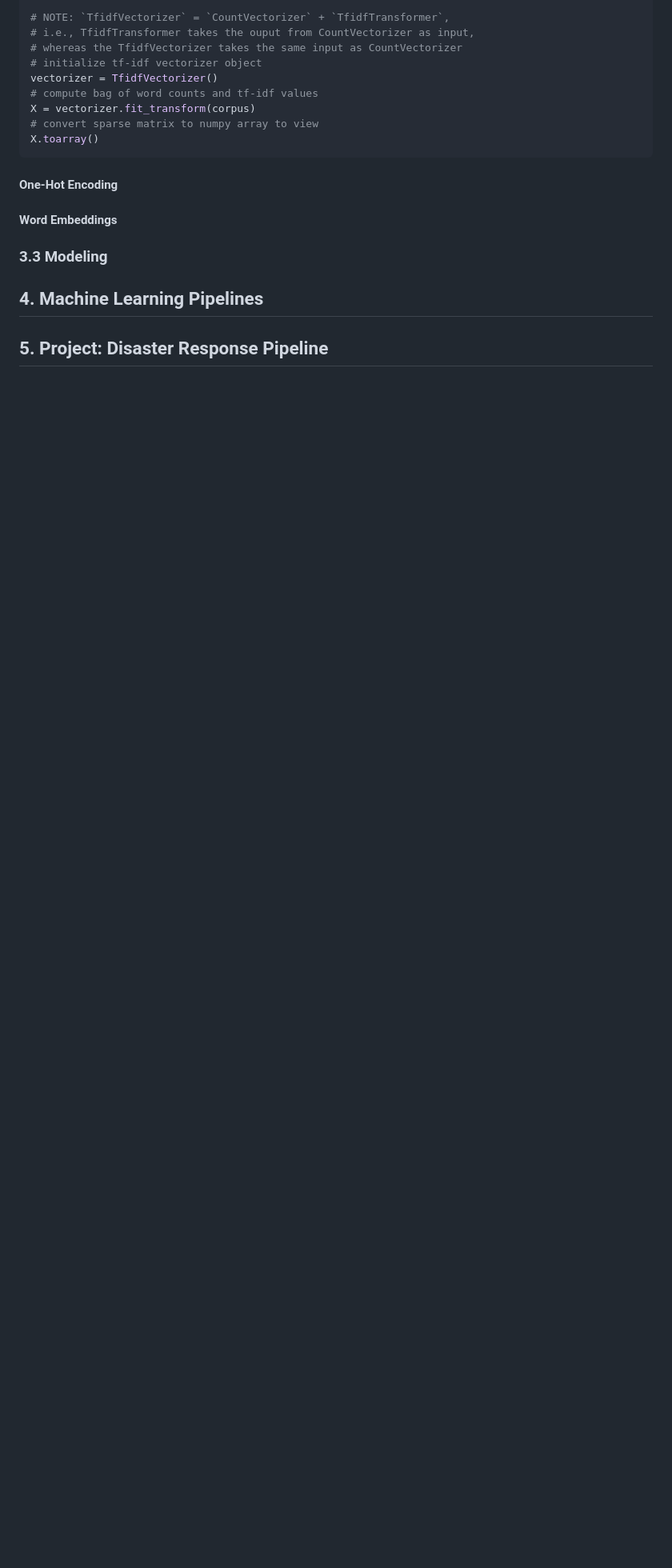
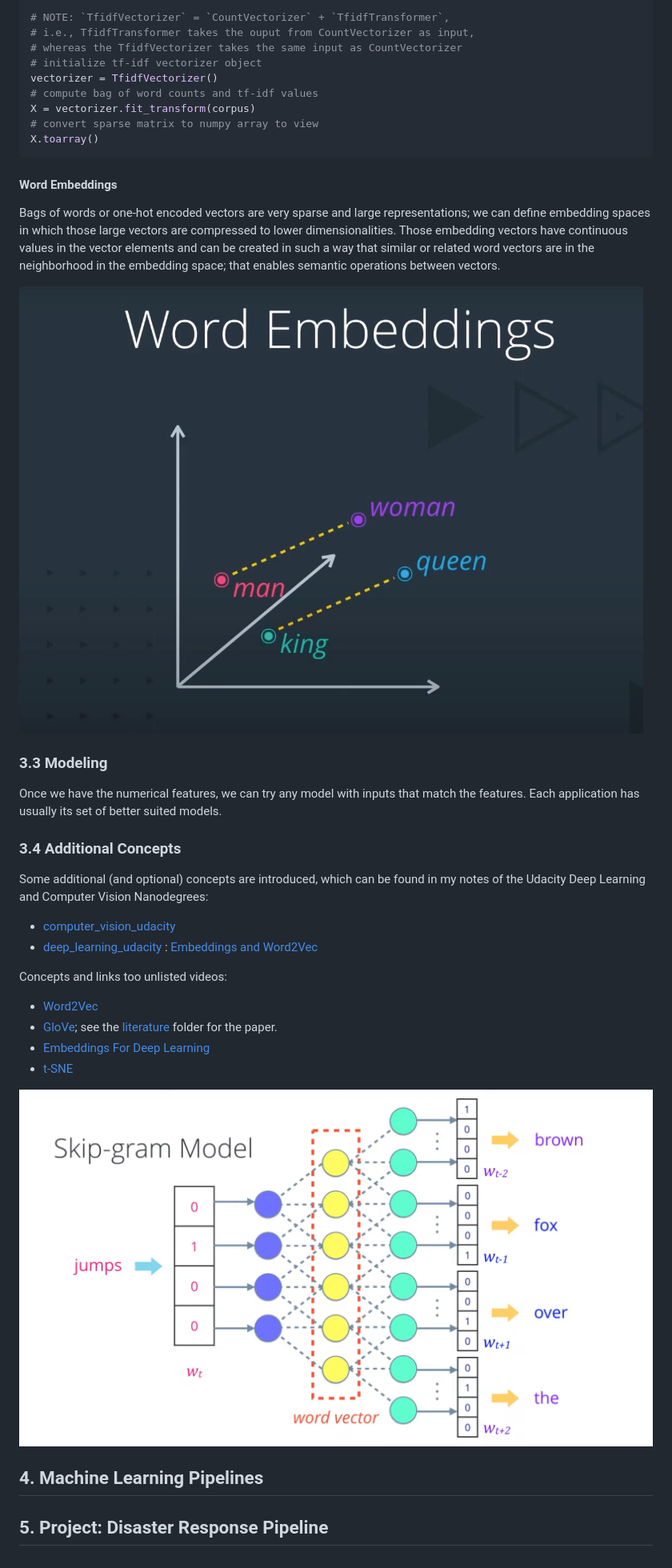
Before and after one commit to mxagar/data_science_udacity, a Markdown page: 03_DataEngineering/DSND_DataEngineering.md, the part around the change printed below. Shown: that part at 80% size. Rendered like a GitHub page; blank space fills up the shorter version.

Commit message:
finish NLP pipelines: modeling and extra topics

````diff
--- a/03_DataEngineering/DSND_DataEngineering.md
+++ b/03_DataEngineering/DSND_DataEngineering.md
@@ -1358,14 +1358,31 @@ X = vectorizer.fit_transform(corpus)
 X.toarray()
 ```
 
-#### One-Hot Encoding
+#### Word Embeddings
 
+Bags of words or one-hot encoded vectors are very sparse and large representations; we can define embedding spaces in which those large vectors are compressed to lower dimensionalities. Those embedding vectors have continuous values in the vector elements and can be created in such a way that similar or related word vectors are in the neighborhood in the embedding space; that enables semantic operations between vectors.
 
-#### Word Embeddings
+![Word Embeddings](./pics/word_embeddings.jpg)
 
 ### 3.3 Modeling
 
+Once we have the numerical features, we can try any model with inputs that match the features. Each application has usually its set of better suited models.
 
+### 3.4 Additional Concepts
+
+Some additional (and optional) concepts are introduced, which can be found in my notes of the Udacity Deep Learning and Computer Vision Nanodegrees:
+
+- [computer_vision_udacity](https://github.com/mxagar/computer_vision_udacity)
+- [deep_learning_udacity](https://github.com/mxagar/deep_learning_udacity) : [Embeddings and Word2Vec](https://github.com/mxagar/deep_learning_udacity/blob/main/04_RNN/DLND_RNNs.md#6-embeddings-and-word2vec)
+
+Concepts and links too unlisted videos:
+
+- [Word2Vec](https://www.youtube.com/watch?v=7jjappzGRe0&t=31s)
+- [GloVe](https://www.youtube.com/watch?v=KK3PMIiIn8o&t=54s); see the [literature](../literature/) folder for the paper.
+- [Embeddings For Deep Learning](https://www.youtube.com/watch?v=gj8u1KG0H2w&t=7s)
+- [t-SNE](https://www.youtube.com/watch?v=xxcK8oZ6_WE&t=1s)
+
+![Skip-Gram Model](./pics/skip-gram-model.png)
 
 ## 4. Machine Learning Pipelines
 
````
Also changed, not shown: other parts of 03_DataEngineering/DSND_DataEngineering.md (+1 -1 lines).
